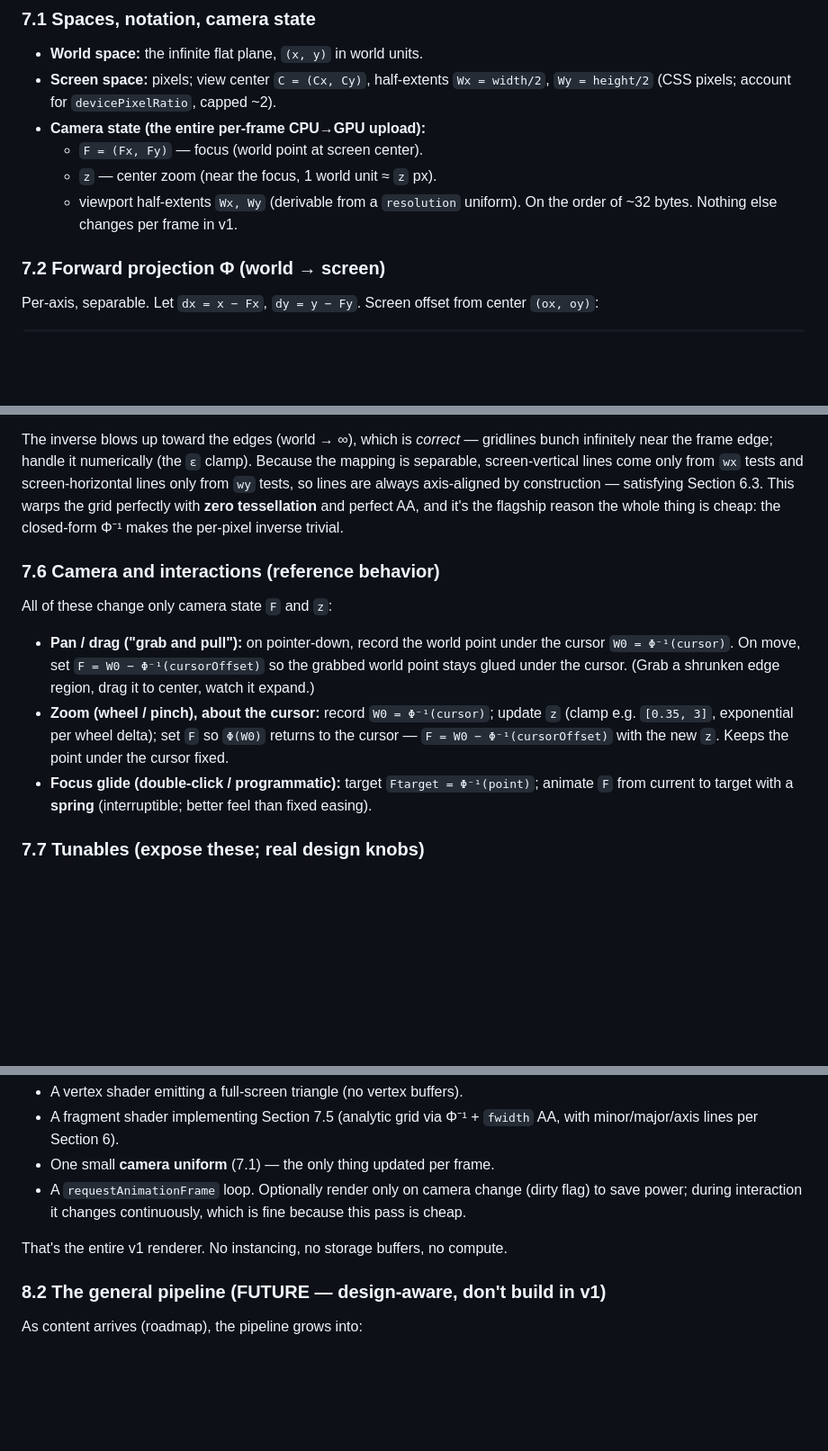
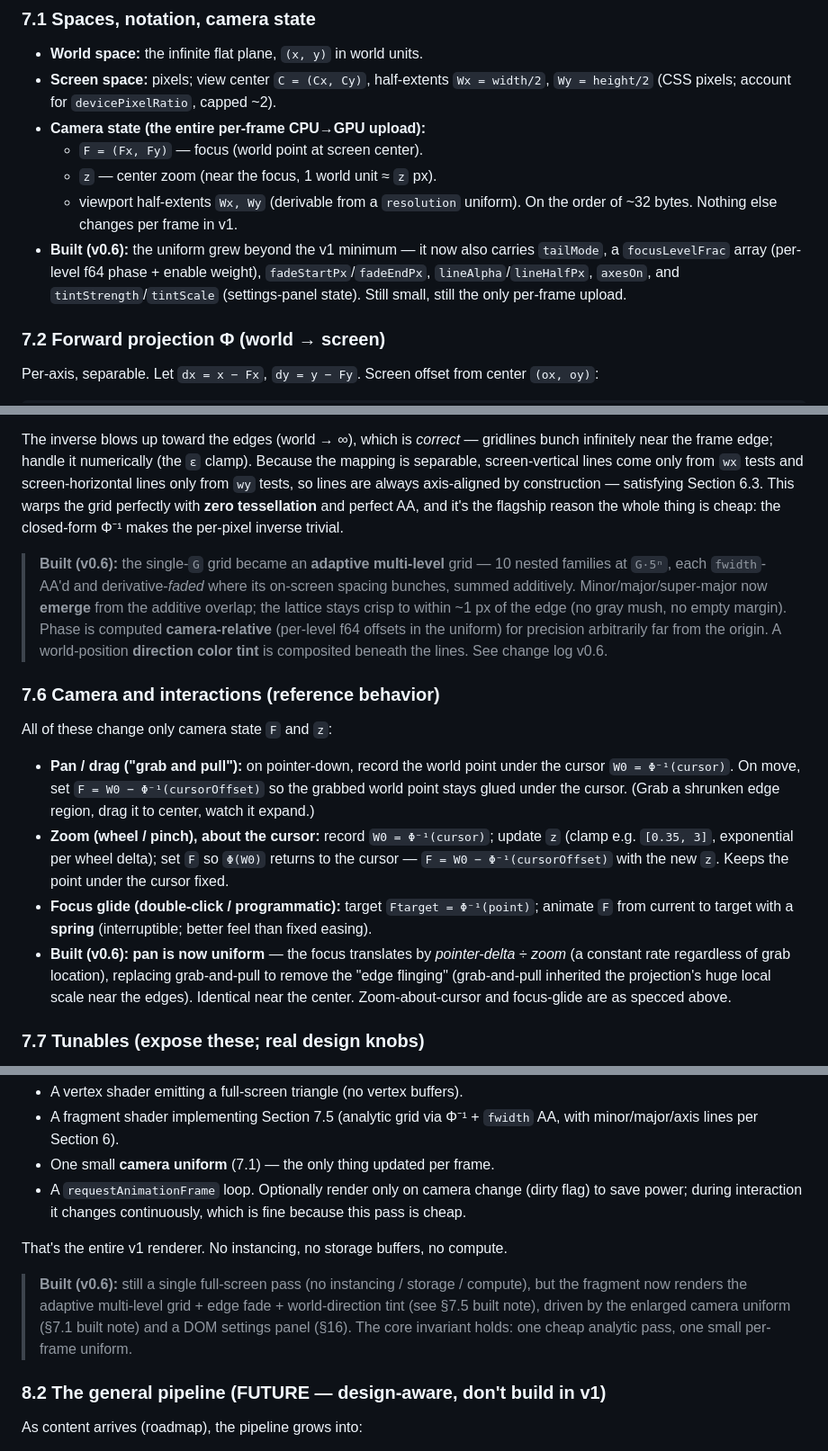
Before and after one commit to dostarora97/grid, a Markdown page: ARCHITECTURE.md, 3 parts joined by grey strips. Shown at 90% size. Drawn GitHub-style; blank space fills up the shorter version.

```diff
--- a/ARCHITECTURE.md
+++ b/ARCHITECTURE.md
@@ -218,6 +218,7 @@ Cell spacing `G`; major-line interval `M`; colors and weights for minor / major
   - `z` — center zoom (near the focus, 1 world unit ≈ `z` px).
   - viewport half-extents `Wx, Wy` (derivable from a `resolution` uniform).
   On the order of ~32 bytes. Nothing else changes per frame in v1.
+- **Built (v0.6):** the uniform grew beyond the v1 minimum — it now also carries `tailMode`, a `focusLevelFrac` array (per-level f64 phase + enable weight), `fadeStartPx`/`fadeEndPx`, `lineAlpha`/`lineHalfPx`, `axesOn`, and `tintStrength`/`tintScale` (settings-panel state). Still small, still the only per-frame upload.
 
 ### 7.2 Forward projection Φ (world → screen)
 Per-axis, separable. Let `dx = x − Fx`, `dy = y − Fy`. Screen offset from center `(ox, oy)`:
@@ -259,11 +260,14 @@ v1 needs no geometry beyond a single full-screen triangle/quad. The fragment sha
 
 The inverse blows up toward the edges (world → ∞), which is *correct* — gridlines bunch infinitely near the frame edge; handle it numerically (the `ε` clamp). Because the mapping is separable, screen-vertical lines come only from `wx` tests and screen-horizontal lines only from `wy` tests, so lines are always axis-aligned by construction — satisfying Section 6.3. This warps the grid perfectly with **zero tessellation** and perfect AA, and it's the flagship reason the whole thing is cheap: the closed-form Φ⁻¹ makes the per-pixel inverse trivial.
 
+> **Built (v0.6):** the single-`G` grid became an **adaptive multi-level** grid — 10 nested families at `G·5ⁿ`, each `fwidth`-AA'd and derivative-*faded* where its on-screen spacing bunches, summed additively. Minor/major/super-major now **emerge** from the additive overlap; the lattice stays crisp to within ~1 px of the edge (no gray mush, no empty margin). Phase is computed **camera-relative** (per-level f64 offsets in the uniform) for precision arbitrarily far from the origin. A world-position **direction color tint** is composited beneath the lines. See change log v0.6.
+
 ### 7.6 Camera and interactions (reference behavior)
 All of these change only camera state `F` and `z`:
 - **Pan / drag ("grab and pull"):** on pointer-down, record the world point under the cursor `W0 = Φ⁻¹(cursor)`. On move, set `F = W0 − Φ⁻¹(cursorOffset)` so the grabbed world point stays glued under the cursor. (Grab a shrunken edge region, drag it to center, watch it expand.)
 - **Zoom (wheel / pinch), about the cursor:** record `W0 = Φ⁻¹(cursor)`; update `z` (clamp e.g. `[0.35, 3]`, exponential per wheel delta); set `F` so `Φ(W0)` returns to the cursor — `F = W0 − Φ⁻¹(cursorOffset)` with the new `z`. Keeps the point under the cursor fixed.
 - **Focus glide (double-click / programmatic):** target `Ftarget = Φ⁻¹(point)`; animate `F` from current to target with a **spring** (interruptible; better feel than fixed easing).
+- **Built (v0.6):** **pan is now uniform** — the focus translates by *pointer-delta ÷ zoom* (a constant rate regardless of grab location), replacing grab-and-pull to remove the "edge flinging" (grab-and-pull inherited the projection's huge local scale near the edges). Identical near the center. Zoom-about-cursor and focus-glide are as specced above.
 
 ### 7.7 Tunables (expose these; real design knobs)
 - **Sigmoid tail** — the rational map `d/(|d|+W)` has a *heavy* (1/d) tail: distant content compresses slowly, so lots of context lingers near the edge. `tanh` (exponential tail) keeps less far context; `atan` sits between. A genuine, tunable choice — keep the map swappable.
@@ -283,6 +287,8 @@ A single full-screen pass:
 - A `requestAnimationFrame` loop. Optionally render only on camera change (dirty flag) to save power; during interaction it changes continuously, which is fine because this pass is cheap.
 
 That's the entire v1 renderer. No instancing, no storage buffers, no compute.
+
+> **Built (v0.6):** still a single full-screen pass (no instancing / storage / compute), but the fragment now renders the adaptive multi-level grid + edge fade + world-direction tint (see §7.5 built note), driven by the enlarged camera uniform (§7.1 built note) and a DOM settings panel (§16). The core invariant holds: one cheap analytic pass, one small per-frame uniform.
 
 ### 8.2 The general pipeline (FUTURE — design-aware, don't build in v1)
 As content arrives (roadmap), the pipeline grows into:
```
Also changed, not shown: PLAN.md (added, +56 -0 lines).
